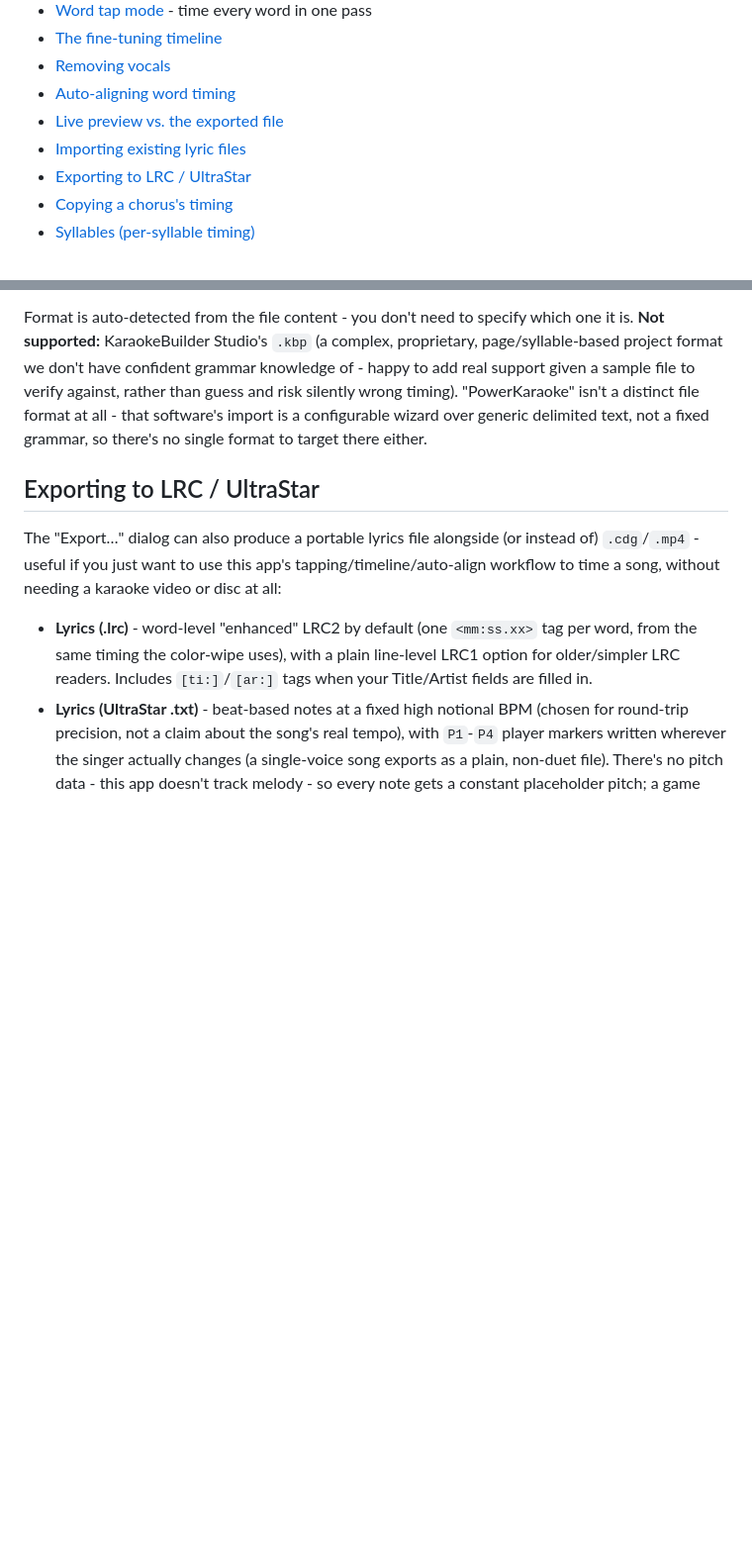
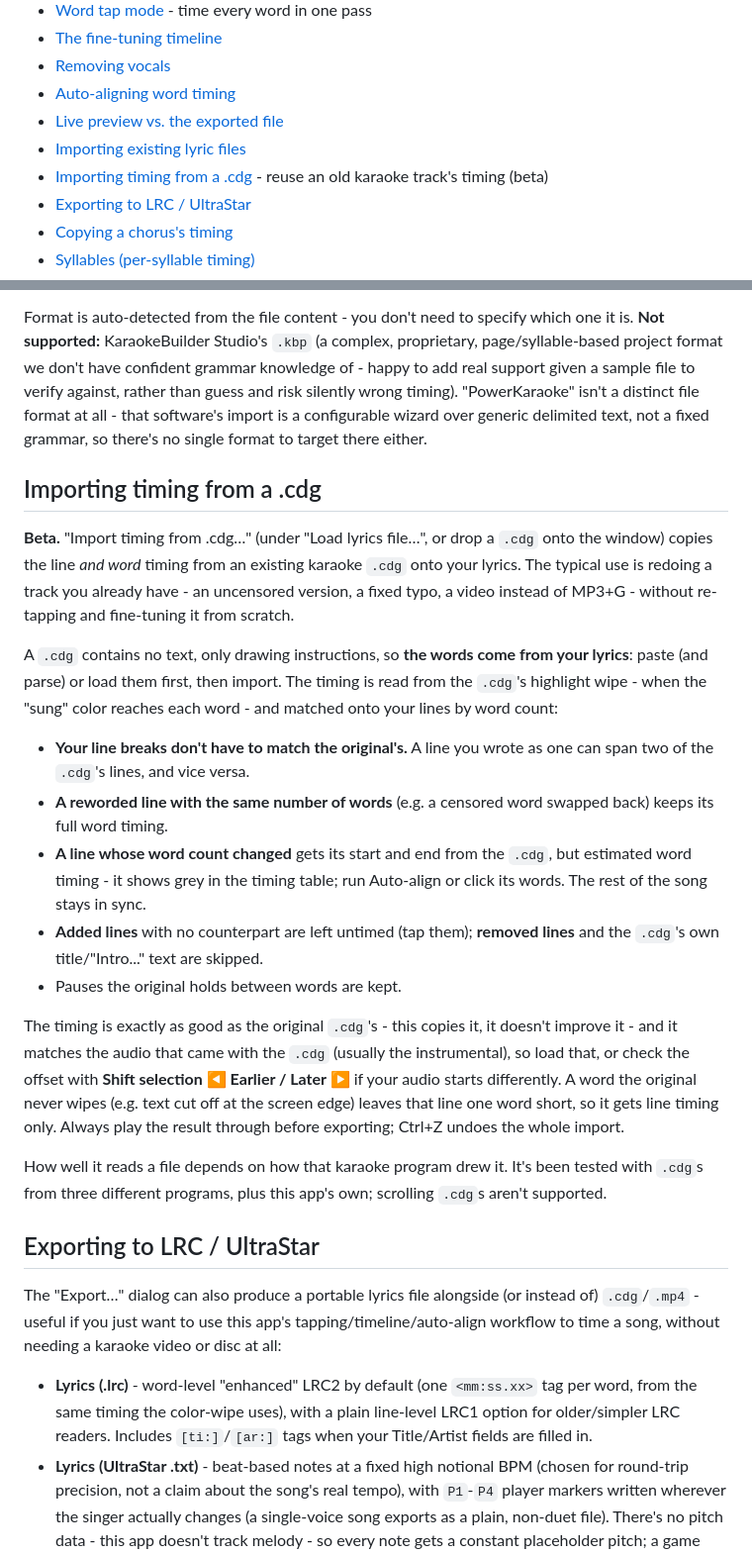
Before and after one commit to AbyssalOath/abyssal-cdg, a Markdown page: FEATURES.md, 2 parts joined by grey strips. Shown at 99% size. GitHub-like rendering; blank space fills up the shorter version.

```diff
--- a/FEATURES.md
+++ b/FEATURES.md
@@ -25,6 +25,8 @@ create afterward.
 - [Auto-aligning word timing](#auto-aligning-word-timing)
 - [Live preview vs. the exported file](#live-preview-vs-the-exported-file)
 - [Importing existing lyric files](#importing-existing-lyric-files)
+- [Importing timing from a .cdg](#importing-timing-from-a-cdg) - reuse an
+  old karaoke track's timing (beta)
 - [Exporting to LRC / UltraStar](#exporting-to-lrc--ultrastar)
 - [Copying a chorus's timing](#copying-a-choruss-timing)
 - [Syllables (per-syllable timing)](#syllables-per-syllable-timing)
@@ -681,6 +683,42 @@ file to verify against, rather than guess and risk silently wrong timing).
 is a configurable wizard over generic delimited text, not a fixed grammar,
 so there's no single format to target there either.
 
+## Importing timing from a .cdg
+
+**Beta.** "Import timing from .cdg…" (under "Load lyrics file…", or drop
+a `.cdg` onto the window) copies the line *and word* timing from an
+existing karaoke `.cdg` onto your lyrics. The typical use is redoing a
+track you already have - an uncensored version, a fixed typo, a video
+instead of MP3+G - without re-tapping and fine-tuning it from scratch.
+
+A `.cdg` contains no text, only drawing instructions, so **the words come
+from your lyrics**: paste (and parse) or load them first, then import. The
+timing is read from the `.cdg`'s highlight wipe - when the "sung" color
+reaches each word - and matched onto your lines by word count:
+
+- **Your line breaks don't have to match the original's.** A line you
+  wrote as one can span two of the `.cdg`'s lines, and vice versa.
+- **A reworded line with the same number of words** (e.g. a censored word
+  swapped back) keeps its full word timing.
+- **A line whose word count changed** gets its start and end from the
+  `.cdg`, but estimated word timing - it shows grey in the timing table;
+  run Auto-align or click its words. The rest of the song stays in sync.
+- **Added lines** with no counterpart are left untimed (tap them);
+  **removed lines** and the `.cdg`'s own title/"Intro..." text are skipped.
+- Pauses the original holds between words are kept.
+
+The timing is exactly as good as the original `.cdg`'s - this copies it,
+it doesn't improve it - and it matches the audio that came with the
+`.cdg` (usually the instrumental), so load that, or check the offset with
+**Shift selection ◀ Earlier / Later ▶** if your audio starts differently.
+A word the original never wipes (e.g. text cut off at the screen edge)
+leaves that line one word short, so it gets line timing only. Always play
+the result through before exporting; Ctrl+Z undoes the whole import.
+
+How well it reads a file depends on how that karaoke program drew it.
+It's been tested with `.cdg`s from three different programs, plus this
+app's own; scrolling `.cdg`s aren't supported.
+
 ## Exporting to LRC / UltraStar
 
 The "Export…" dialog can also produce a portable lyrics file alongside (or
```
Also changed, not shown: other parts of FEATURES.md (+3 -3 lines), CHANGELOG.md (+25 -0 lines), README.md (+2 -0 lines), assets/screenshots/auto-aligning.png (added), assets/screenshots/exporting.png (added), 4 other files.
